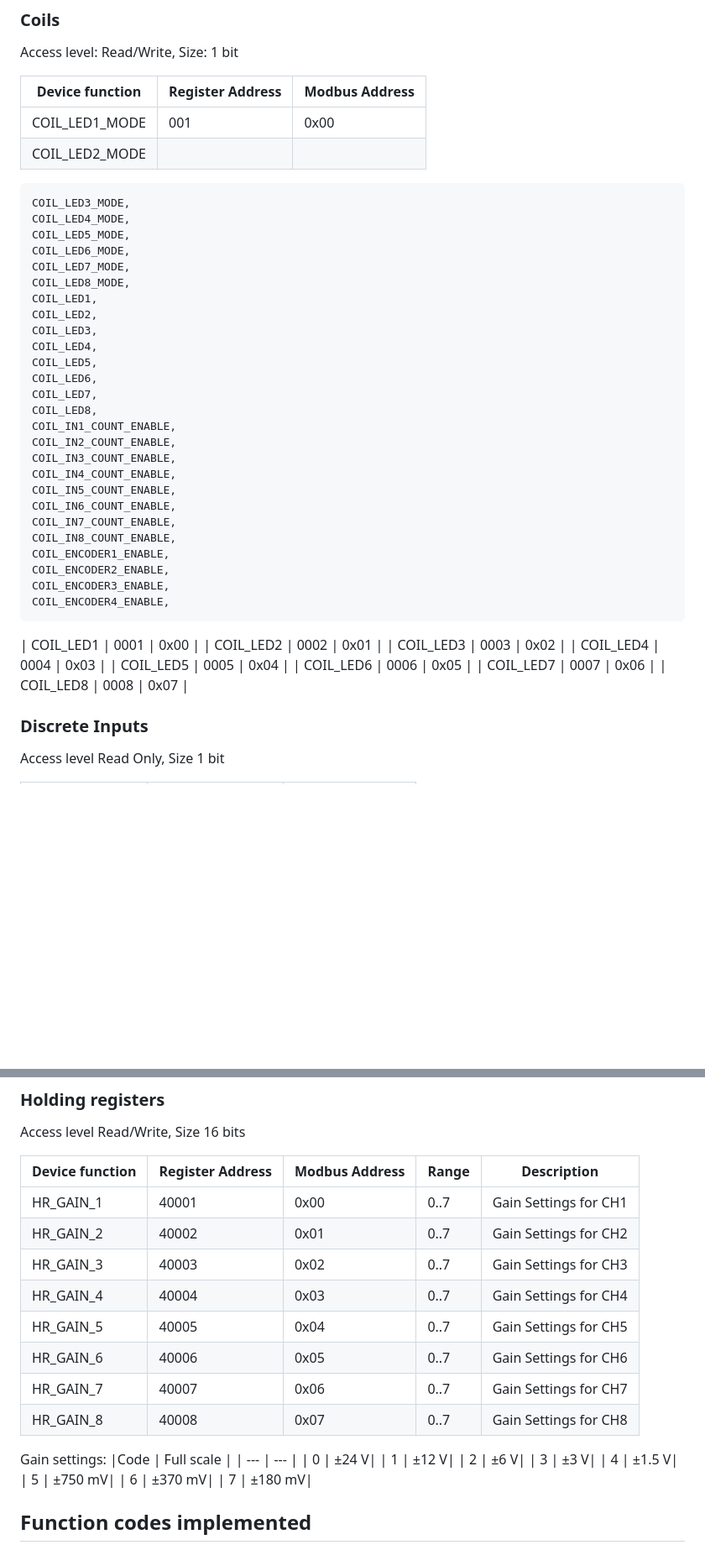
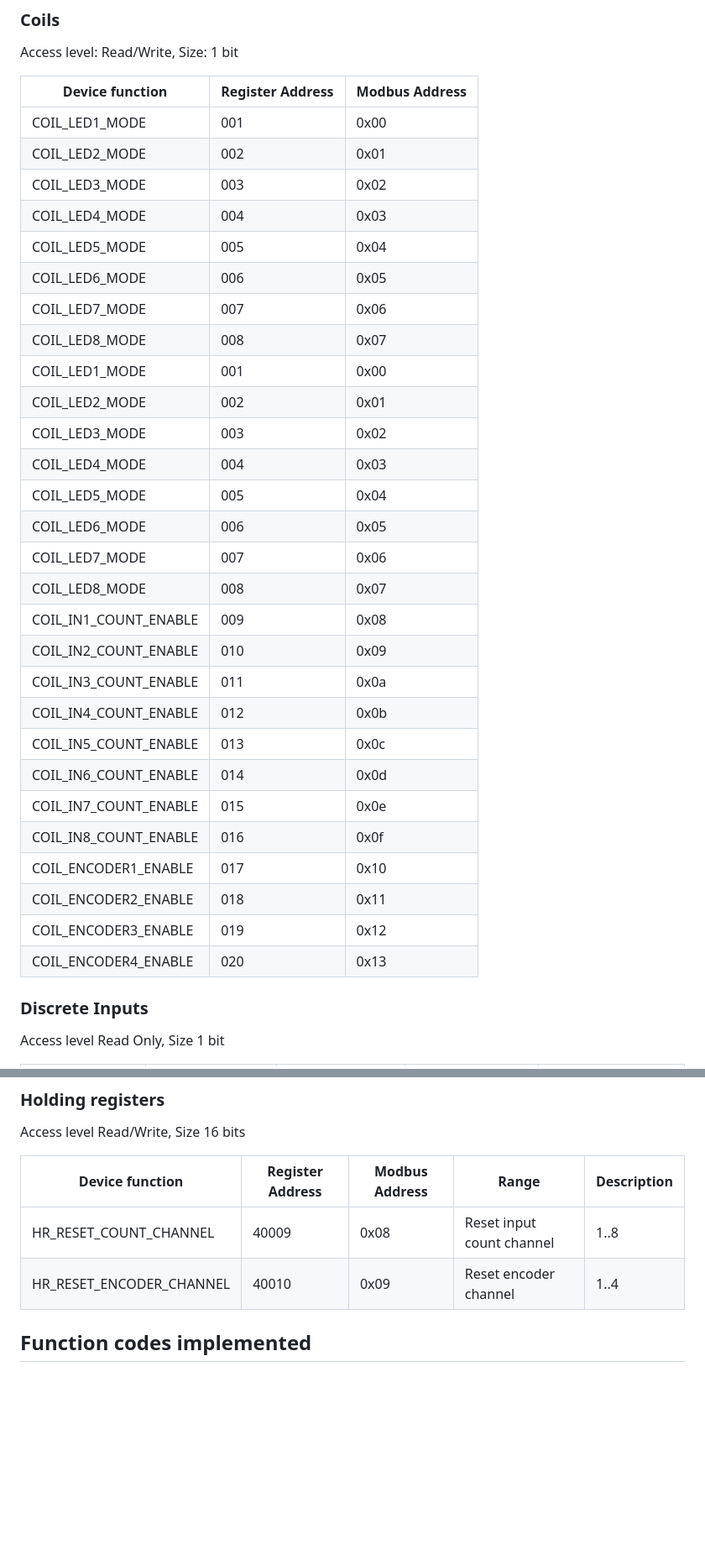
Before and after one commit to SequentMicrosystems/8inputs-rpi, a Markdown page: MODBUS.md, 2 parts joined by grey strips. Shown at 84% size. Drawn GitHub-style; blank space fills up the shorter version.

```diff
--- a/MODBUS.md
+++ b/MODBUS.md
@@ -25,42 +25,35 @@ Access level: Read/Write, Size: 1 bit
 
 | Device function | Register Address | Modbus Address |
 | --- | --- | --- |
-| COIL_LED1_MODE| 001 | 0x00|
-|	COIL_LED2_MODE
-	COIL_LED3_MODE,
-	COIL_LED4_MODE,
-	COIL_LED5_MODE,
-	COIL_LED6_MODE,
-	COIL_LED7_MODE,
-	COIL_LED8_MODE,
-	COIL_LED1,
-	COIL_LED2,
-	COIL_LED3,
-	COIL_LED4,
-	COIL_LED5,
-	COIL_LED6,
-	COIL_LED7,
-	COIL_LED8,
-	COIL_IN1_COUNT_ENABLE,
-	COIL_IN2_COUNT_ENABLE,
-	COIL_IN3_COUNT_ENABLE,
-	COIL_IN4_COUNT_ENABLE,
-	COIL_IN5_COUNT_ENABLE,
-	COIL_IN6_COUNT_ENABLE,
-	COIL_IN7_COUNT_ENABLE,
-	COIL_IN8_COUNT_ENABLE,
-	COIL_ENCODER1_ENABLE,
-	COIL_ENCODER2_ENABLE,
-	COIL_ENCODER3_ENABLE,
-	COIL_ENCODER4_ENABLE,
-| COIL_LED1 | 0001 | 0x00 |
-| COIL_LED2 | 0002 | 0x01 |
-| COIL_LED3 | 0003 | 0x02 |
-| COIL_LED4 | 0004 | 0x03 |
-| COIL_LED5 | 0005 | 0x04 |
-| COIL_LED6 | 0006 | 0x05 |
-| COIL_LED7 | 0007 | 0x06 |
-| COIL_LED8 | 0008 | 0x07 |
+|   COIL_LED1_MODE | 001 | 0x00 |
+|   COIL_LED2_MODE | 002 | 0x01 |
+|	COIL_LED3_MODE | 003 | 0x02 |
+|	COIL_LED4_MODE | 004 | 0x03 |
+|	COIL_LED5_MODE | 005 | 0x04 |
+|	COIL_LED6_MODE | 006 | 0x05 |
+|	COIL_LED7_MODE | 007 | 0x06 |
+|	COIL_LED8_MODE | 008 | 0x07 |
+|	COIL_LED1_MODE | 001 | 0x00 |
+|	COIL_LED2_MODE | 002 | 0x01 |
+|	COIL_LED3_MODE | 003 | 0x02 |
+|	COIL_LED4_MODE | 004 | 0x03 |
+|	COIL_LED5_MODE | 005 | 0x04 |
+|	COIL_LED6_MODE | 006 | 0x05 |
+|	COIL_LED7_MODE | 007 | 0x06 |
+|	COIL_LED8_MODE | 008 | 0x07 |
+|	COIL_IN1_COUNT_ENABLE | 009 | 0x08 |
+|	COIL_IN2_COUNT_ENABLE | 010 | 0x09 |
+|	COIL_IN3_COUNT_ENABLE | 011 | 0x0a |
+|	COIL_IN4_COUNT_ENABLE | 012 | 0x0b |
+|	COIL_IN5_COUNT_ENABLE | 013 | 0x0c |
+|	COIL_IN6_COUNT_ENABLE | 014 | 0x0d |
+|	COIL_IN7_COUNT_ENABLE | 015 | 0x0e |
+|	COIL_IN8_COUNT_ENABLE | 016 | 0x0f |
+|	COIL_ENCODER1_ENABLE | 017 | 0x10 |
+|	COIL_ENCODER2_ENABLE | 018 | 0x11 |
+|	COIL_ENCODER3_ENABLE | 019 | 0x12 |
+|	COIL_ENCODER4_ENABLE | 020 | 0x13 |
+
 
 
 ### Discrete Inputs
@@ -102,26 +133,9 @@ Access level Read/Write, Size 16 bits
 
 | Device function | Register Address | Modbus Address | Range | Description |
 | --- | --- | --- | --- | --- |
-| HR_GAIN_1 | 40001 | 0x00 | 0..7 | Gain Settings for CH1 |
-| HR_GAIN_2 | 40002 | 0x01 | 0..7 | Gain Settings for CH2 |
-| HR_GAIN_3 | 40003 | 0x02 | 0..7 | Gain Settings for CH3 |
-| HR_GAIN_4 | 40004 | 0x03 | 0..7 | Gain Settings for CH4 |
-| HR_GAIN_5 | 40005 | 0x04 | 0..7 | Gain Settings for CH5 |
-| HR_GAIN_6 | 40006 | 0x05 | 0..7 | Gain Settings for CH6 |
-| HR_GAIN_7 | 40007 | 0x06 | 0..7 | Gain Settings for CH7 |
-| HR_GAIN_8 | 40008 | 0x07 | 0..7 | Gain Settings for CH8 |
+| HR_RESET_COUNT_CHANNEL | 40009 | 0x08 | Reset input count channel |1..8| Write 1..8 to reset respective channel |
+| HR_RESET_ENCODER_CHANNEL | 40010 | 0x09 | Reset encoder channel |1..4| Write 1..4 to reset respective encoder channel |
 
-Gain settings:
-|Code | Full scale |
-| --- | --- |
-| 0 | ±24 V|
-| 1 | ±12 V|
-| 2 | ±6 V|
-| 3 | ±3 V|
-| 4 | ±1.5 V|
-| 5 | ±750 mV|
-| 6 | ±370 mV|
-| 7 | ±180 mV|
 
 
 
```
Also changed, not shown: other parts of MODBUS.md (+56 -18 lines).
